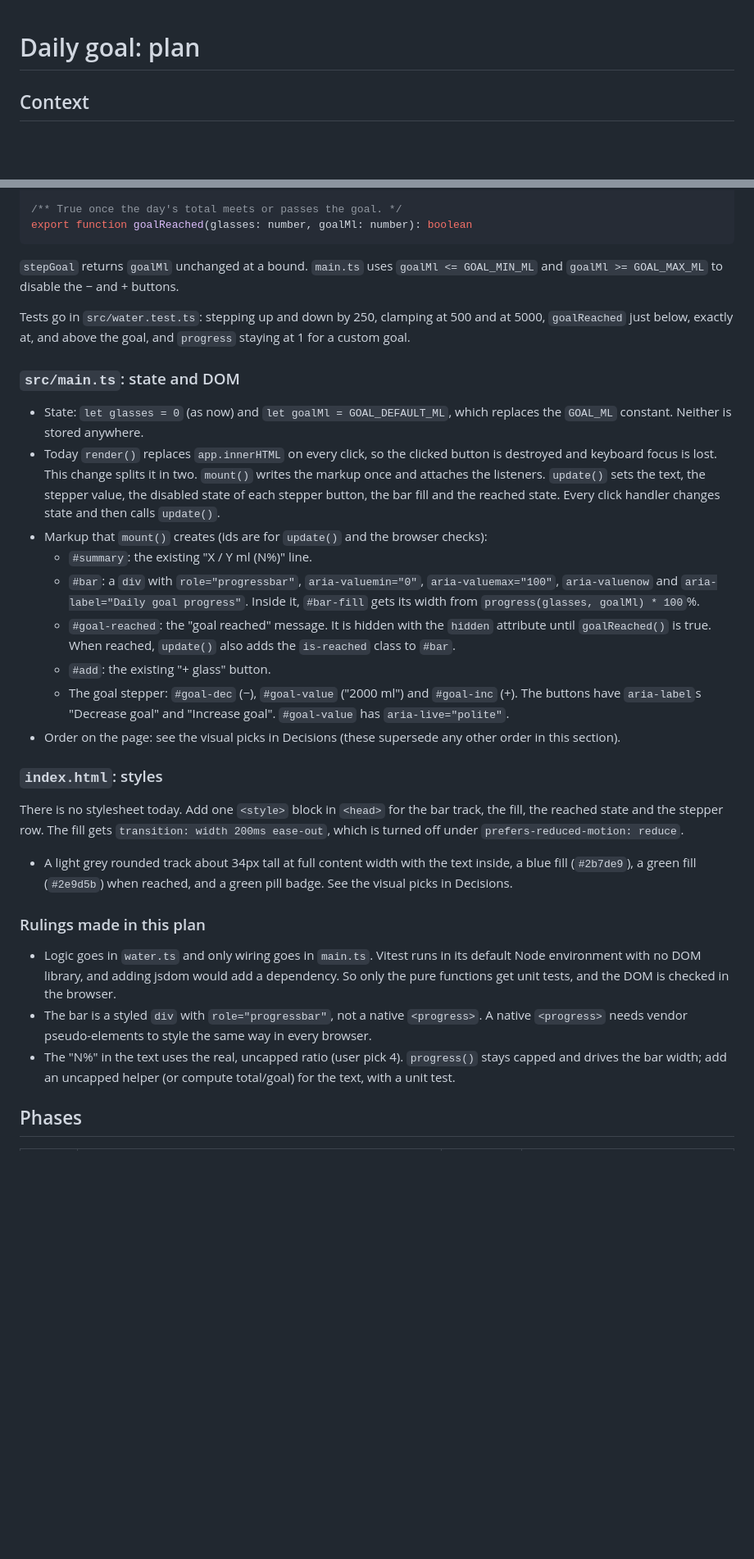
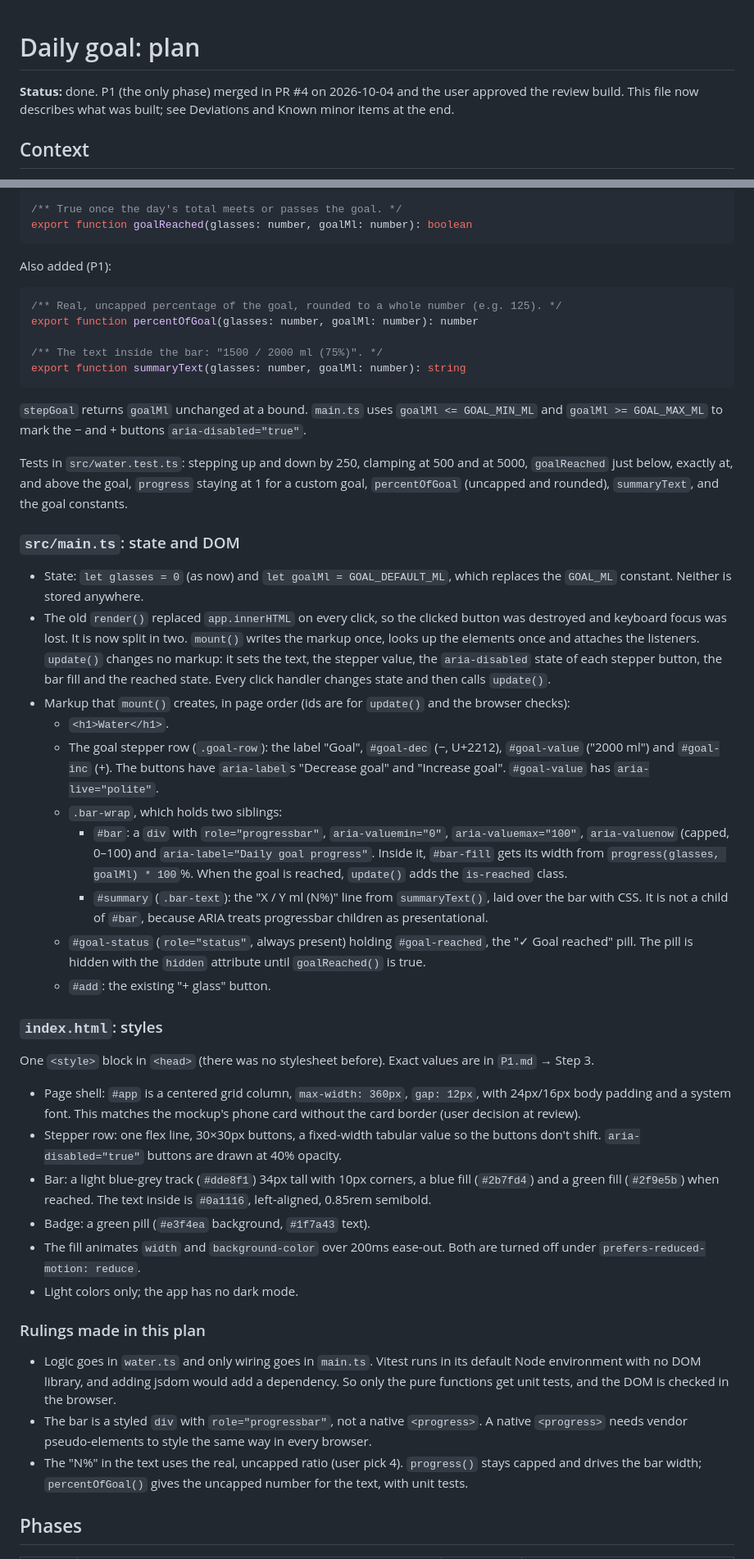
Before and after one commit to LennSchneidewind-67548/conductor-sandbox, a Markdown page: design/daily-goal/PLAN.md, 2 parts joined by grey strips. Shown at 82% size. GitHub-like rendering; blank space fills up the shorter version.

Commit message:
Daily goal sign-off docs
Co-Authored-By: Claude Opus 5.5 <noreply@anthropic.com>

````diff
--- a/design/daily-goal/PLAN.md
+++ b/design/daily-goal/PLAN.md
@@ -1,4 +1,6 @@
 # Daily goal: plan
+
+**Status:** done. P1 (the only phase) merged in PR #4 on 2026-10-04 and the user approved the review build. This file now describes what was built; see Deviations and Known minor items at the end.
 
 ## Context
 
@@ -47,32 +49,46 @@ export function stepGoal(goalMl: number, direction: 1 | -1): number
 /** True once the day's total meets or passes the goal. */
 export function goalReached(glasses: number, goalMl: number): boolean
 ```
-`stepGoal` returns `goalMl` unchanged at a bound. `main.ts` uses `goalMl <= GOAL_MIN_ML` and `goalMl >= GOAL_MAX_ML` to disable the − and + buttons.
+Also added (P1):
+```ts
+/** Real, uncapped percentage of the goal, rounded to a whole number (e.g. 125). */
+export function percentOfGoal(glasses: number, goalMl: number): number
 
-Tests go in `src/water.test.ts`: stepping up and down by 250, clamping at 500 and at 5000, `goalReached` just below, exactly at, and above the goal, and `progress` staying at 1 for a custom goal.
+/** The text inside the bar: "1500 / 2000 ml (75%)". */
+export function summaryText(glasses: number, goalMl: number): string
+```
+`stepGoal` returns `goalMl` unchanged at a bound. `main.ts` uses `goalMl <= GOAL_MIN_ML` and `goalMl >= GOAL_MAX_ML` to mark the − and + buttons `aria-disabled="true"`.
+
+Tests in `src/water.test.ts`: stepping up and down by 250, clamping at 500 and at 5000, `goalReached` just below, exactly at, and above the goal, `progress` staying at 1 for a custom goal, `percentOfGoal` (uncapped and rounded), `summaryText`, and the goal constants.
 
 ### `src/main.ts`: state and DOM
 
 - State: `let glasses = 0` (as now) and `let goalMl = GOAL_DEFAULT_ML`, which replaces the `GOAL_ML` constant. Neither is stored anywhere.
-- Today `render()` replaces `app.innerHTML` on every click, so the clicked button is destroyed and keyboard focus is lost. This change splits it in two. `mount()` writes the markup once and attaches the listeners. `update()` sets the text, the stepper value, the disabled state of each stepper button, the bar fill and the reached state. Every click handler changes state and then calls `update()`.
-- Markup that `mount()` creates (ids are for `update()` and the browser checks):
-  - `#summary`: the existing "X / Y ml (N%)" line.
-  - `#bar`: a `div` with `role="progressbar"`, `aria-valuemin="0"`, `aria-valuemax="100"`, `aria-valuenow` and `aria-label="Daily goal progress"`. Inside it, `#bar-fill` gets its width from `progress(glasses, goalMl) * 100`%.
-  - `#goal-reached`: the "goal reached" message. It is hidden with the `hidden` attribute until `goalReached()` is true. When reached, `update()` also adds the `is-reached` class to `#bar`.
+- The old `render()` replaced `app.innerHTML` on every click, so the clicked button was destroyed and keyboard focus was lost. It is now split in two. `mount()` writes the markup once, looks up the elements once and attaches the listeners. `update()` changes no markup: it sets the text, the stepper value, the `aria-disabled` state of each stepper button, the bar fill and the reached state. Every click handler changes state and then calls `update()`.
+- Markup that `mount()` creates, in page order (ids are for `update()` and the browser checks):
+  - `<h1>Water</h1>`.
+  - The goal stepper row (`.goal-row`): the label "Goal", `#goal-dec` (−, U+2212), `#goal-value` ("2000 ml") and `#goal-inc` (+). The buttons have `aria-label`s "Decrease goal" and "Increase goal". `#goal-value` has `aria-live="polite"`.
+  - `.bar-wrap`, which holds two siblings:
+    - `#bar`: a `div` with `role="progressbar"`, `aria-valuemin="0"`, `aria-valuemax="100"`, `aria-valuenow` (capped, 0–100) and `aria-label="Daily goal progress"`. Inside it, `#bar-fill` gets its width from `progress(glasses, goalMl) * 100`%. When the goal is reached, `update()` adds the `is-reached` class.
+    - `#summary` (`.bar-text`): the "X / Y ml (N%)" line from `summaryText()`, laid over the bar with CSS. It is not a child of `#bar`, because ARIA treats progressbar children as presentational.
+  - `#goal-status` (`role="status"`, always present) holding `#goal-reached`, the "✓ Goal reached" pill. The pill is hidden with the `hidden` attribute until `goalReached()` is true.
   - `#add`: the existing "+ glass" button.
-  - The goal stepper: `#goal-dec` (−), `#goal-value` ("2000 ml") and `#goal-inc` (+). The buttons have `aria-label`s "Decrease goal" and "Increase goal". `#goal-value` has `aria-live="polite"`.
-- Order on the page: see the visual picks in Decisions (these supersede any other order in this section).
 
 ### `index.html`: styles
 
-There is no stylesheet today. Add one `<style>` block in `<head>` for the bar track, the fill, the reached state and the stepper row. The fill gets `transition: width 200ms ease-out`, which is turned off under `prefers-reduced-motion: reduce`.
-- A light grey rounded track about 34px tall at full content width with the text inside, a blue fill (`#2b7de9`), a green fill (`#2e9d5b`) when reached, and a green pill badge. See the visual picks in Decisions.
+One `<style>` block in `<head>` (there was no stylesheet before). Exact values are in `P1.md` → Step 3.
+- Page shell: `#app` is a centered grid column, `max-width: 360px`, `gap: 12px`, with 24px/16px body padding and a system font. This matches the mockup's phone card without the card border (user decision at review).
+- Stepper row: one flex line, 30×30px buttons, a fixed-width tabular value so the buttons don't shift. `aria-disabled="true"` buttons are drawn at 40% opacity.
+- Bar: a light blue-grey track (`#dde8f1`) 34px tall with 10px corners, a blue fill (`#2b7fd4`) and a green fill (`#2f9e5b`) when reached. The text inside is `#0a1116`, left-aligned, 0.85rem semibold.
+- Badge: a green pill (`#e3f4ea` background, `#1f7a43` text).
+- The fill animates `width` and `background-color` over 200ms ease-out. Both are turned off under `prefers-reduced-motion: reduce`.
+- Light colors only; the app has no dark mode.
 
 ### Rulings made in this plan
 
 - Logic goes in `water.ts` and only wiring goes in `main.ts`. Vitest runs in its default Node environment with no DOM library, and adding jsdom would add a dependency. So only the pure functions get unit tests, and the DOM is checked in the browser.
 - The bar is a styled `div` with `role="progressbar"`, not a native `<progress>`. A native `<progress>` needs vendor pseudo-elements to style the same way in every browser.
-- The "N%" in the text uses the real, uncapped ratio (user pick 4). `progress()` stays capped and drives the bar width; add an uncapped helper (or compute total/goal) for the text, with a unit test.
+- The "N%" in the text uses the real, uncapped ratio (user pick 4). `progress()` stays capped and drives the bar width; `percentOfGoal()` gives the uncapped number for the text, with unit tests.
 
 ## Phases
 
````
Also changed, not shown: other parts of design/daily-goal/PLAN.md (+15 -1 lines), design/daily-goal/P1.md (+3 -3 lines).
